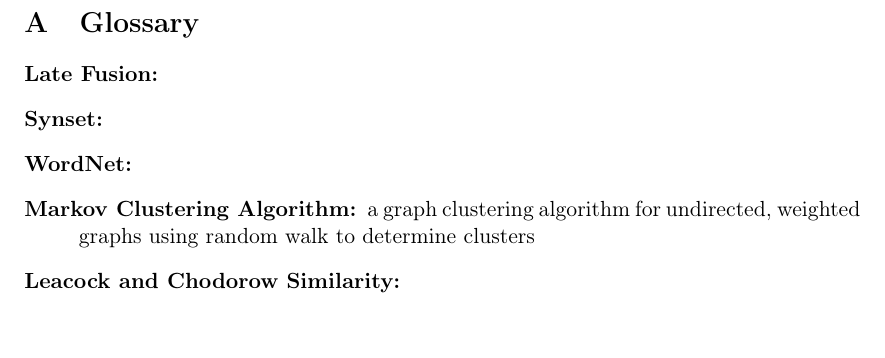
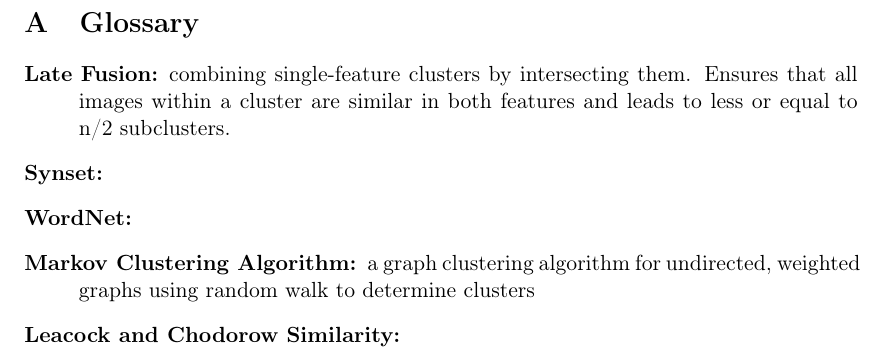
Before and after one commit to nicolas-fricke/semmul2013-group1, a LaTeX document (paper/semmul_group1.tex, which reads paper/chapters/appendix.tex): part of page 25 of 29, cut so that both start at the same text. Compiled offline with pdfLaTeX.

Commit message:
Add glossary for: late fusion

```diff
--- a/paper/chapters/appendix.tex
+++ b/paper/chapters/appendix.tex
@@ -1,7 +1,7 @@
 \section{Glossary} %Appendix (Glossar)
 
 \begin{description}
-\item[Late Fusion:]\index{Late Fusion}
+\item[Late Fusion:]\index{Late Fusion} combining single-feature clusters by intersecting them. Ensures that all images within a cluster are similar in both features and leads to less or equal to n/2 subclusters.
 
 \item[Synset:]\index{Synset}
 
```
